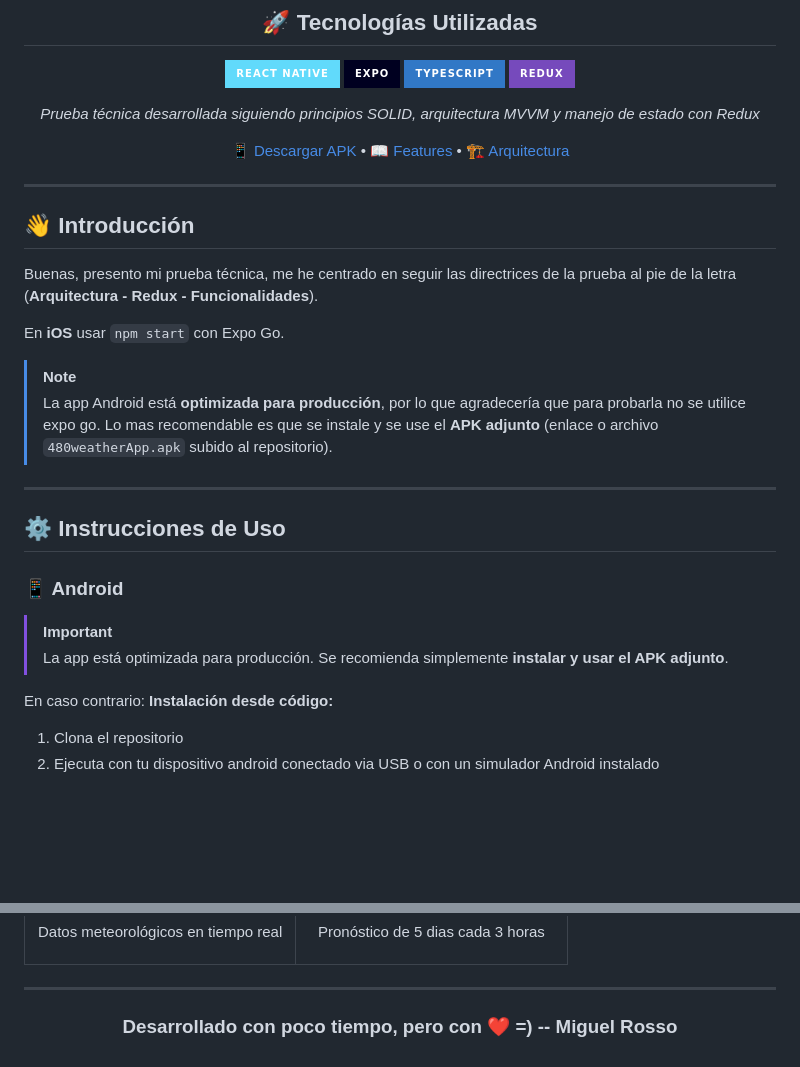
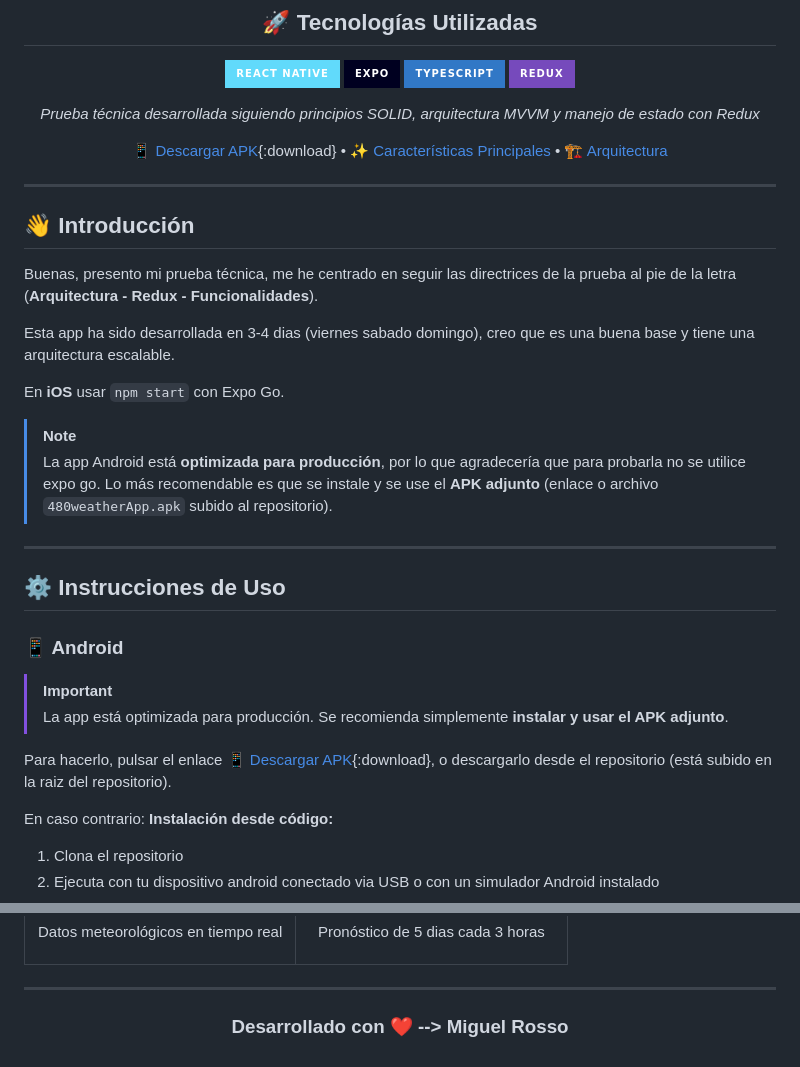
Before and after one commit to miguel-rosso/480-WeatherApp, a Markdown page: README.md, 2 parts joined by grey strips. GitHub-like rendering; badges without logos; blank space fills up the shorter version.

```diff
--- a/README.md
+++ b/README.md
@@ -11,7 +11,7 @@
 
 *Prueba técnica desarrollada siguiendo principios SOLID, arquitectura MVVM y manejo de estado con Redux*
 
-[📱 Descargar APK](#-android) • [📖 Features](#-características-principales) • [🏗️ Arquitectura](#️-arquitectura-técnica)
+[📱 Descargar APK](480weatherApp.apk){:download} • [✨ Características Principales](#-características-principales) • [🏗️ Arquitectura](#️-arquitectura-técnica)
 
 </div>
 
@@ -21,10 +21,12 @@
 
 Buenas, presento mi prueba técnica, me he centrado en seguir las directrices de la prueba al pie de la letra (**Arquitectura - Redux - Funcionalidades**).
 
+Esta app ha sido desarrollada en 3-4 dias (viernes sabado domingo), creo que es una buena base y tiene una arquitectura escalable.
+
 En **iOS** usar `npm start` con Expo Go.
 
 > [!NOTE]
-> La app Android está **optimizada para producción**, por lo que agradecería que para probarla no se utilice expo go. Lo mas recomendable es que se instale y se use el **APK adjunto** (enlace o archivo `480weatherApp.apk` subido al repositorio).
+> La app Android está **optimizada para producción**, por lo que agradecería que para probarla no se utilice expo go. Lo más recomendable es que se instale y se use el **APK adjunto** (enlace o archivo `480weatherApp.apk` subido al repositorio).
 
 
 ---
@@ -37,6 +39,10 @@ En **iOS** usar `npm start` con Expo Go.
 
 > [!IMPORTANT]
 > La app está optimizada para producción. Se recomienda simplemente **instalar y usar el APK adjunto**.
+
+
+
+Para hacerlo, pulsar el enlace [📱 Descargar APK](480weatherApp.apk){:download}, o descargarlo desde el repositorio (está subido en la raiz del repositorio).
 
 En caso contrario:
 **Instalación desde código:**
@@ -209,6 +215,6 @@ Pronóstico de 5 dias cada 3 horas
 
 <div align="center">
 
-### Desarrollado con poco tiempo, pero con ❤️ =)  -- Miguel Rosso
+### Desarrollado con ❤️ --> Miguel Rosso
 
 </div>
```
